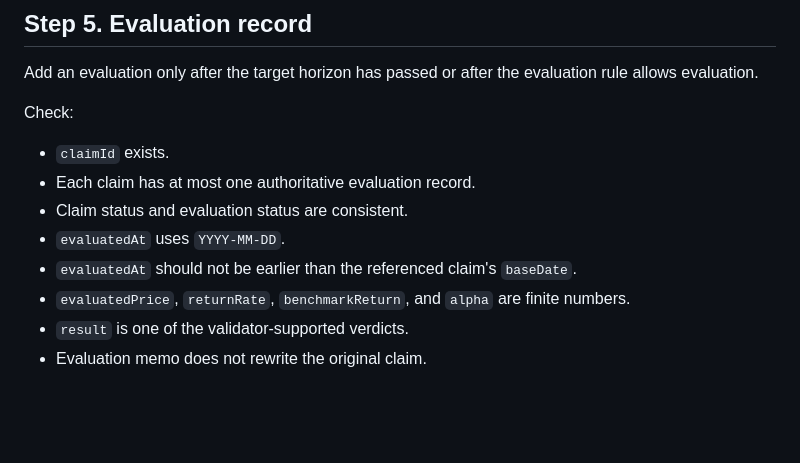
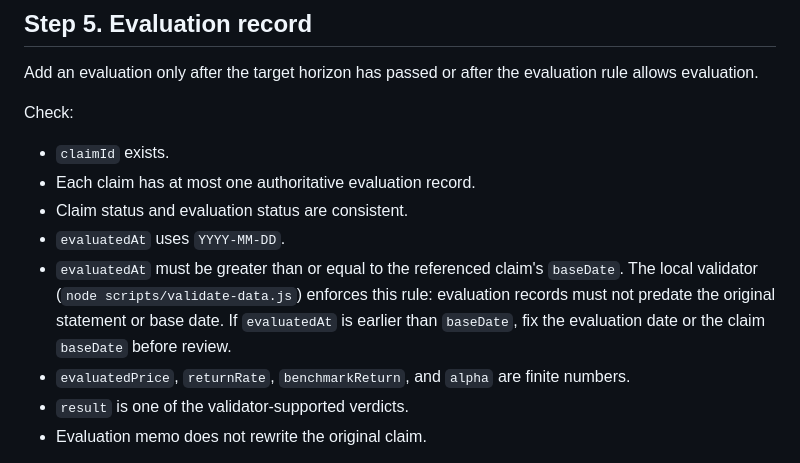
Before and after one commit to skerishKang/10000-fm-stock, a Markdown page: docs/data-editing-guide.md, the part around the change. GitHub-like rendering; blank space fills up the shorter version.

Commit message:
Docs: document evaluation date ordering policy

```diff
--- a/docs/data-editing-guide.md
+++ b/docs/data-editing-guide.md
@@ -132,7 +132,7 @@ Check:
 - Each claim has at most one authoritative evaluation record.
 - Claim status and evaluation status are consistent.
 - `evaluatedAt` uses `YYYY-MM-DD`.
-- `evaluatedAt` should not be earlier than the referenced claim's `baseDate`.
+- `evaluatedAt` must be greater than or equal to the referenced claim's `baseDate`. The local validator (`node scripts/validate-data.js`) enforces this rule: evaluation records must not predate the original statement or base date. If `evaluatedAt` is earlier than `baseDate`, fix the evaluation date or the claim `baseDate` before review.
 - `evaluatedPrice`, `returnRate`, `benchmarkReturn`, and `alpha` are finite numbers.
 - `result` is one of the validator-supported verdicts.
 - Evaluation memo does not rewrite the original claim.
```
